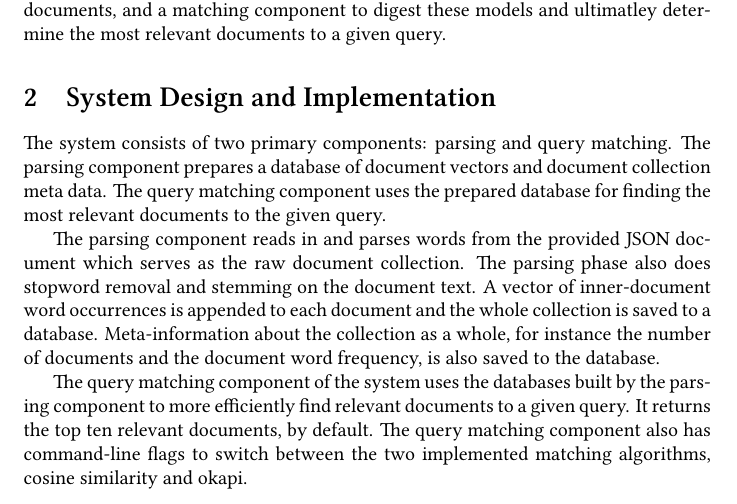
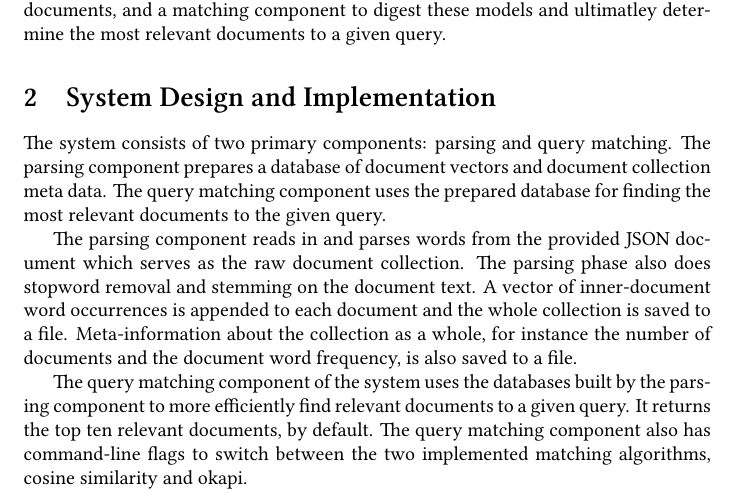
Before and after one commit to joshterrell805-historic/CPE466-KDD, a LaTeX paper (lab2/report.tex): part of page 1 of 3, cut so that both start at the same text. Compiled offline with XeLaTeX.

Commit message:
Call the storage a file rather than a document

```diff
--- a/lab2/report.tex
+++ b/lab2/report.tex
@@ -26,7 +26,13 @@ We built a basic IR system to retrieve relevant documents for a given query. The
 \section{System Design and Implementation}
 The system consists of two primary components: parsing and query matching. The parsing component prepares a database of document vectors and document collection meta data. The query matching component uses the prepared database for finding the most relevant documents to the given query.
 
-The parsing component reads in and parses words from the provided JSON document which serves as the raw document collection. The parsing phase also does stopword removal and stemming on the document text. A vector of inner-document word occurrences is appended to each document and the whole collection is saved to a database. Meta-information about the collection as a whole, for instance the number of documents and the document word frequency, is also saved to the database.
+The parsing component reads in and parses words from the provided JSON
+document which serves as the raw document collection. The parsing
+phase also does stopword removal and stemming on the document text. A
+vector of inner-document word occurrences is appended to each document
+and the whole collection is saved to a file. Meta-information
+about the collection as a whole, for instance the number of documents
+and the document word frequency, is also saved to a file.
 
 The query matching component of the system uses the databases built by the parsing component to more efficiently find relevant documents to a given query. It returns the top ten relevant documents, by default. The query matching component also has command-line flags to switch between the two implemented matching algorithms, cosine similarity and okapi.
 
```
